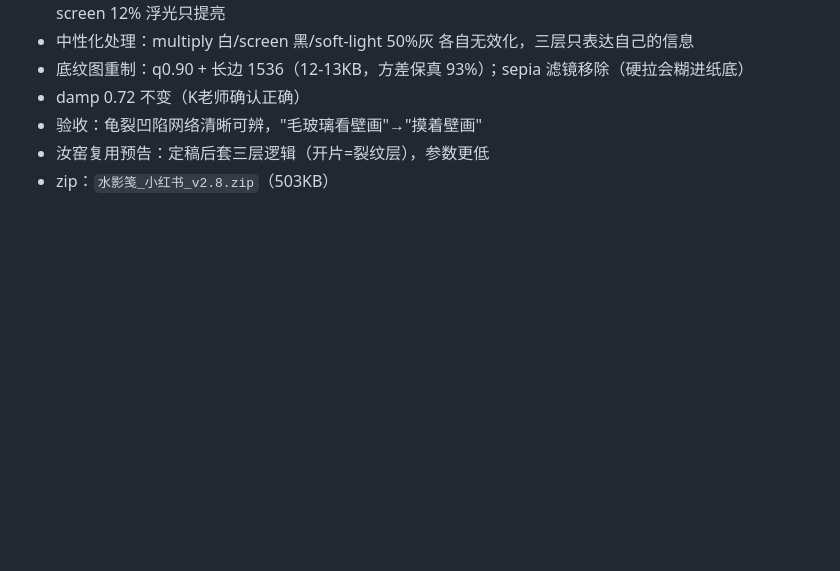
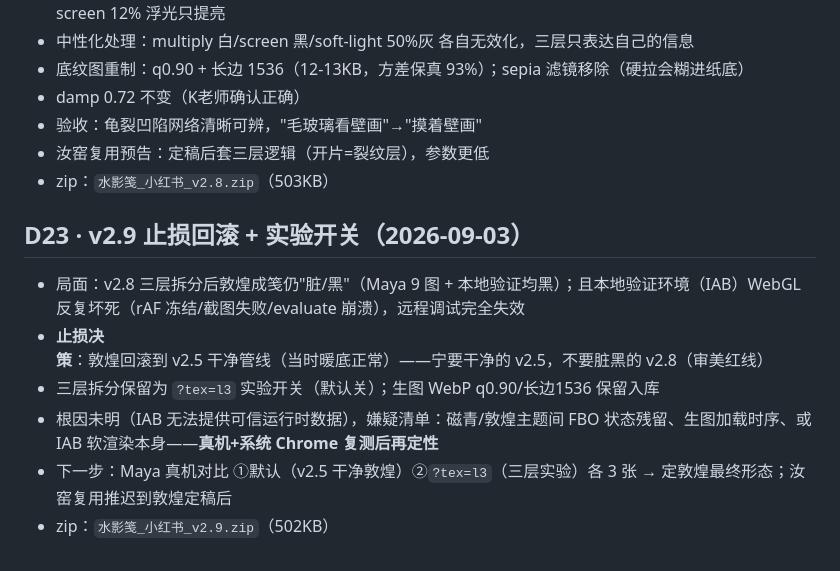
Before and after one commit to mayaxuuu-creator/shuiyingjian, a Markdown page: decisions.md, the part around the change. GitHub-like rendering; blank space fills up the shorter version.

Commit message:
记录 D23：止损回滚 + l3 实验开关，v2.9 发布

```diff
--- a/decisions.md
+++ b/decisions.md
@@ -147,3 +147,11 @@
 - 验收：龟裂凹陷网络清晰可辨，"毛玻璃看壁画"→"摸着壁画"
 - 汝窑复用预告：定稿后套三层逻辑（开片=裂纹层），参数更低
 - zip：`水影笺_小红书_v2.8.zip`（503KB）
+
+## D23 · v2.9 止损回滚 + 实验开关（2026-09-03）
+- 局面：v2.8 三层拆分后敦煌成笺仍"脏/黑"（Maya 9 图 + 本地验证均黑）；且本地验证环境（IAB）WebGL 反复坏死（rAF 冻结/截图失败/evaluate 崩溃），远程调试完全失效
+- **止损决策**：敦煌回滚到 v2.5 干净管线（当时暖底正常）——宁要干净的 v2.5，不要脏黑的 v2.8（审美红线）
+- 三层拆分保留为 `?tex=l3` 实验开关（默认关）；生图 WebP q0.90/长边1536 保留入库
+- 根因未明（IAB 无法提供可信运行时数据），嫌疑清单：磁青/敦煌主题间 FBO 状态残留、生图加载时序、或 IAB 软渲染本身——**真机+系统 Chrome 复测后再定性**
+- 下一步：Maya 真机对比 ①默认（v2.5 干净敦煌）②`?tex=l3`（三层实验）各 3 张 → 定敦煌最终形态；汝窑复用推迟到敦煌定稿后
+- zip：`水影笺_小红书_v2.9.zip`（502KB）
```
